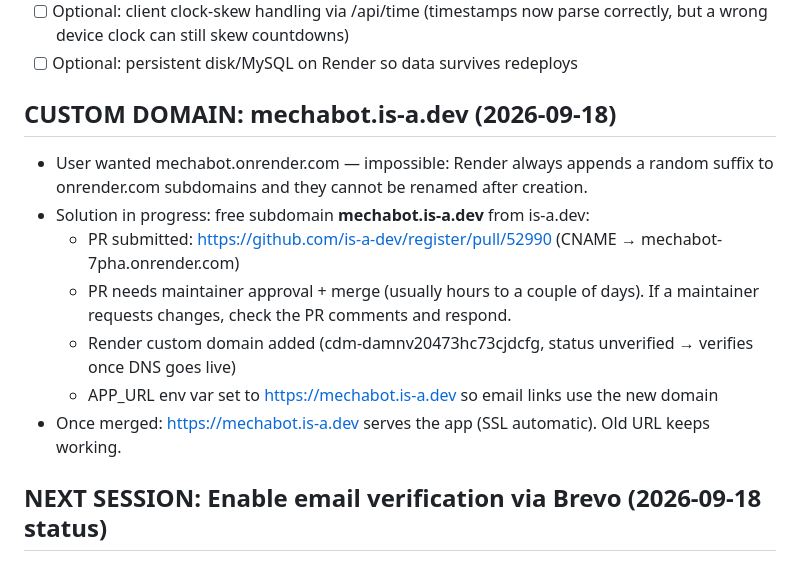
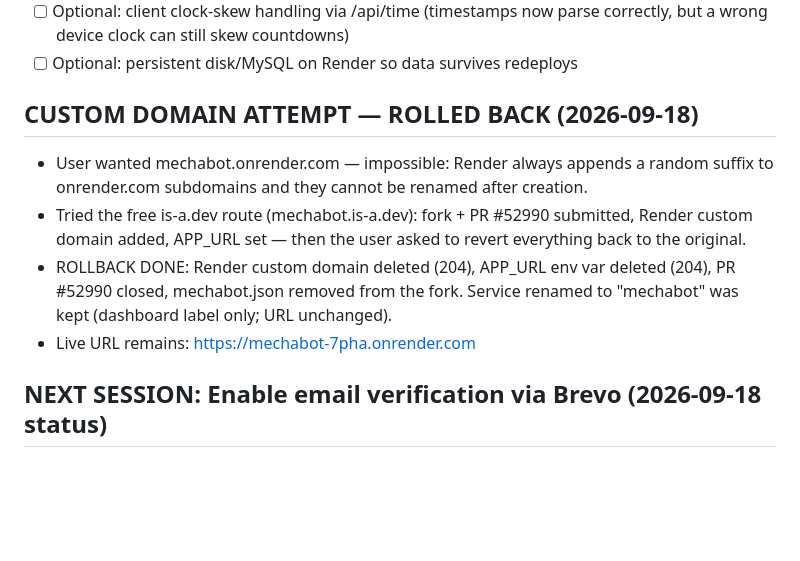
Before and after one commit to mechago05-pixel/MechaBot-Platform-, a Markdown page: task-progress.md, the part around the change. Drawn GitHub-style; blank space fills up the shorter version.

Commit message:
Mark the custom domain attempt as rolled back in the progress log.
🤖 Generated with Codebuff
Co-Authored-By: Codebuff <noreply@codebuff.com>

```diff
--- a/task-progress.md
+++ b/task-progress.md
@@ -25,17 +25,16 @@
 - [ ] Optional: client clock-skew handling via /api/time (timestamps now parse correctly, but a wrong device clock can still skew countdowns)
 - [ ] Optional: persistent disk/MySQL on Render so data survives redeploys
 
-## CUSTOM DOMAIN: mechabot.is-a.dev (2026-09-18)
+## CUSTOM DOMAIN ATTEMPT — ROLLED BACK (2026-09-18)
 
-- User wanted mechabot.onrender.com — impossible: Render always appends a random suffix
-  to onrender.com subdomains and they cannot be renamed after creation.
-- Solution in progress: free subdomain **mechabot.is-a.dev** from is-a.dev:
-  - PR submitted: https://github.com/is-a-dev/register/pull/52990 (CNAME → mechabot-7pha.onrender.com)
-  - PR needs maintainer approval + merge (usually hours to a couple of days). If a maintainer
-    requests changes, check the PR comments and respond.
-  - Render custom domain added (cdm-damnv20473hc73cjdcfg, status unverified → verifies once DNS goes live)
-  - APP_URL env var set to https://mechabot.is-a.dev so email links use the new domain
-- Once merged: https://mechabot.is-a.dev serves the app (SSL automatic). Old URL keeps working.
+- User wanted mechabot.onrender.com — impossible: Render always appends a random suffix to
+  onrender.com subdomains and they cannot be renamed after creation.
+- Tried the free is-a.dev route (mechabot.is-a.dev): fork + PR #52990 submitted, Render custom
+  domain added, APP_URL set — then the user asked to revert everything back to the original.
+- ROLLBACK DONE: Render custom domain deleted (204), APP_URL env var deleted (204),
+  PR #52990 closed, mechabot.json removed from the fork. Service renamed to "mechabot" was kept
+  (dashboard label only; URL unchanged).
+- Live URL remains: https://mechabot-7pha.onrender.com
 
 ## NEXT SESSION: Enable email verification via Brevo (2026-09-18 status)
 
```
